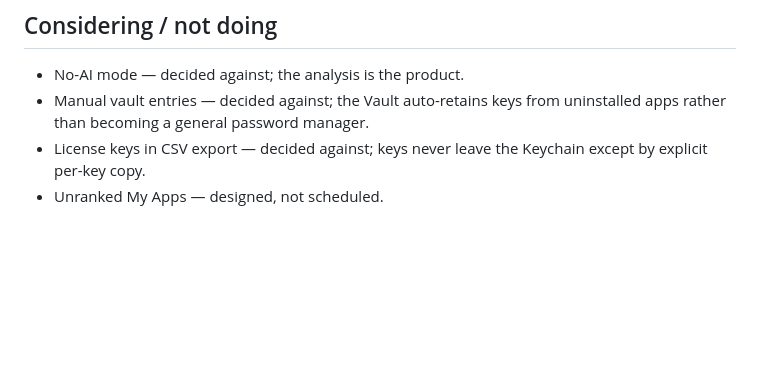
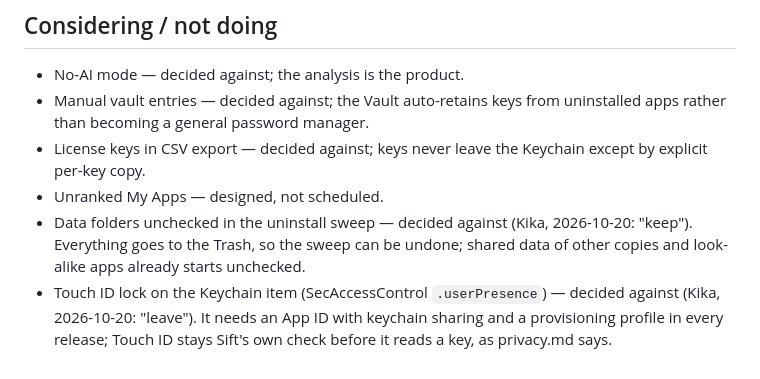
Before and after one commit to aka-kika/sift, a Markdown page: docs/roadmap.md, the part around the change. Rendered like a GitHub page; blank space fills up the shorter version.

Commit message:
docs: roadmap records Kika's two review decisions (keep leftovers checked, no Keychain ACL)
Co-Authored-By: Claude Opus 5.5 <noreply@anthropic.com>

```diff
--- a/docs/roadmap.md
+++ b/docs/roadmap.md
@@ -82,3 +82,10 @@ Style: no emojis. Monochrome. SF Symbol names noted in comments, not rendered.
 - License keys in CSV export — decided against; keys never leave the Keychain
   except by explicit per-key copy.
 - Unranked My Apps — designed, not scheduled.
+- Data folders unchecked in the uninstall sweep — decided against (Kika,
+  2026-10-20: "keep"). Everything goes to the Trash, so the sweep can be undone;
+  shared data of other copies and look-alike apps already starts unchecked.
+- Touch ID lock on the Keychain item (SecAccessControl `.userPresence`) —
+  decided against (Kika, 2026-10-20: "leave"). It needs an App ID with keychain
+  sharing and a provisioning profile in every release; Touch ID stays Sift's own
+  check before it reads a key, as privacy.md says.
```
